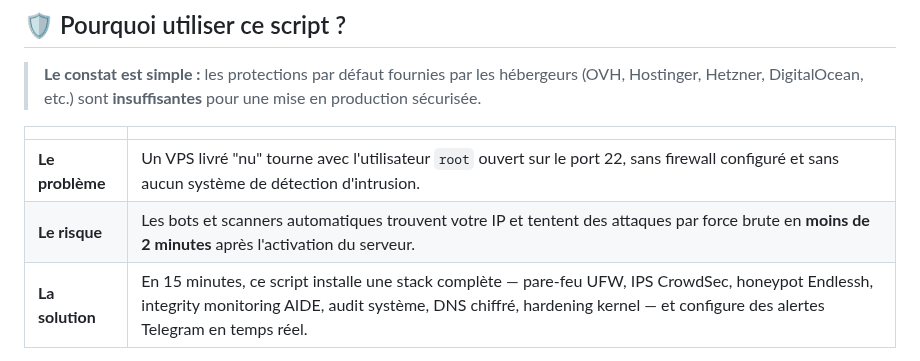
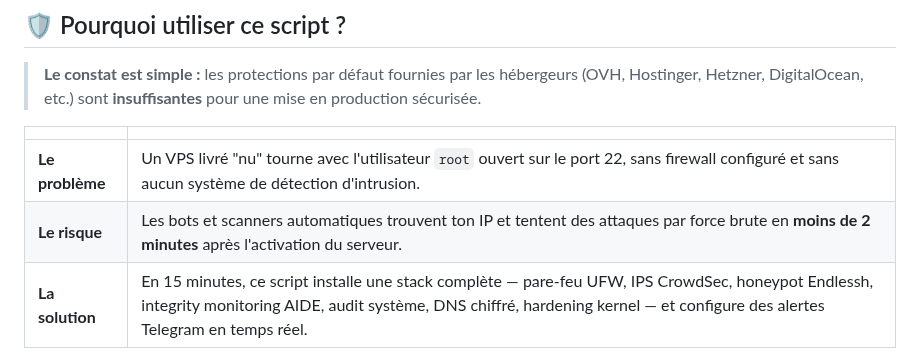
Before and after one commit to rockballslab/vps-secure, a Markdown page: README.md, the part around the change. Drawn GitHub-style.

```diff
--- a/README.md
+++ b/README.md
@@ -16,7 +16,7 @@
 | | |
 |---|---|
 | **Le problème** | Un VPS livré "nu" tourne avec l'utilisateur `root` ouvert sur le port 22, sans firewall configuré et sans aucun système de détection d'intrusion. |
-| **Le risque** | Les bots et scanners automatiques trouvent votre IP et tentent des attaques par force brute en **moins de 2 minutes** après l'activation du serveur. |
+| **Le risque** | Les bots et scanners automatiques trouvent ton IP et tentent des attaques par force brute en **moins de 2 minutes** après l'activation du serveur. |
 | **La solution** | En 15 minutes, ce script installe une stack complète — pare-feu UFW, IPS CrowdSec, honeypot Endlessh, integrity monitoring AIDE, audit système, DNS chiffré, hardening kernel — et configure des alertes Telegram en temps réel. |
 
 Je m'appelle Fabrice, entrepreneur avec plusieurs SaaS à mon actif, et c'est précisément la configuration que j'utilise pour sécuriser mes serveurs de production.
```
